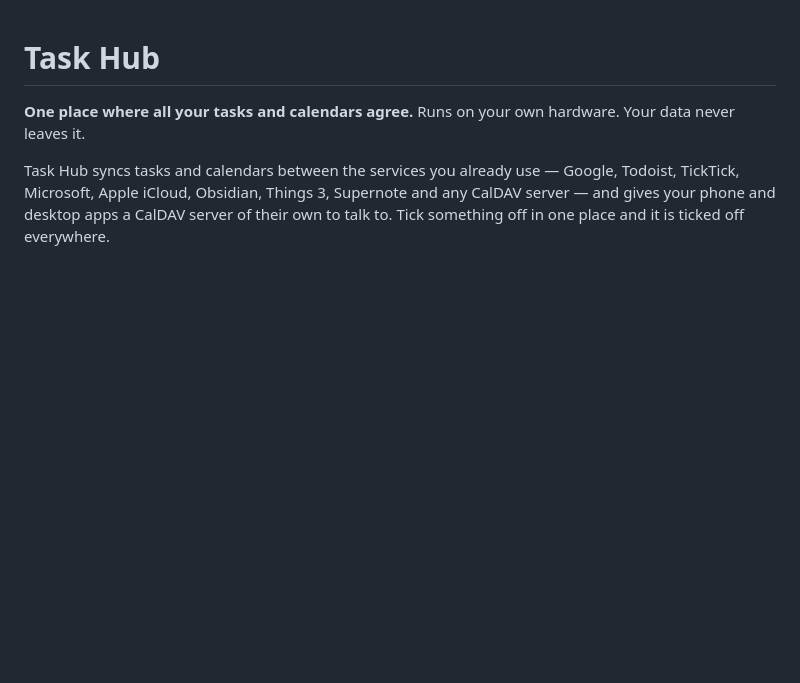
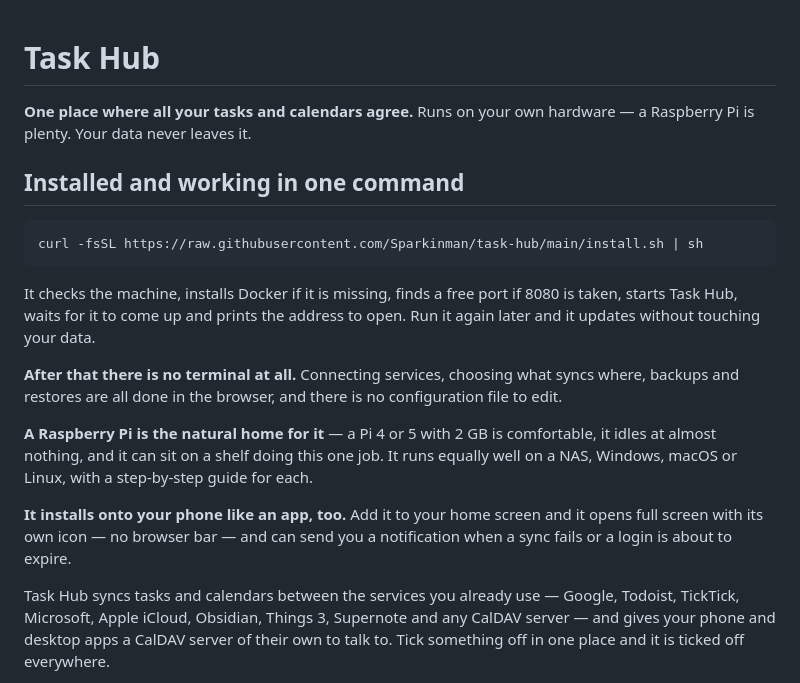
Before and after one commit to Sparkinman/task-hub, a Markdown page: .docker/hub-overview.md, the part around the change. Drawn GitHub-style; blank space fills up the shorter version.

Commit message:
Lead the Docker Hub page with getting it running, and with the Pi
The page opened by explaining what Task Hub is and only mentioned installing
much further down, which is the wrong order for somebody who has just found it
on Docker Hub and is deciding whether it is worth ten minutes.

It now opens with the single command that takes a bare machine to a working
install, says plainly that nothing after it needs a terminal, and names the
Raspberry Pi as the natural home rather than listing it among five platforms --
a Pi 4 or 5 with 2GB, idling at almost nothing, doing this one job.

It also says the phone part in words rather than an acronym: add it to your
home screen and it opens full screen with its own icon, and tells you when a
sync fails or a login is about to expire.

````diff
--- a/.docker/hub-overview.md
+++ b/.docker/hub-overview.md
@@ -1,7 +1,30 @@
 # Task Hub
 
 **One place where all your tasks and calendars agree.** Runs on your own
-hardware. Your data never leaves it.
+hardware — a Raspberry Pi is plenty. Your data never leaves it.
+
+## Installed and working in one command
+
+```
+curl -fsSL https://raw.githubusercontent.com/Sparkinman/task-hub/main/install.sh | sh
+```
+
+It checks the machine, installs Docker if it is missing, finds a free port if
+8080 is taken, starts Task Hub, waits for it to come up and prints the address
+to open. Run it again later and it updates without touching your data.
+
+**After that there is no terminal at all.** Connecting services, choosing what
+syncs where, backups and restores are all done in the browser, and there is no
+configuration file to edit.
+
+**A Raspberry Pi is the natural home for it** — a Pi 4 or 5 with 2&nbsp;GB is
+comfortable, it idles at almost nothing, and it can sit on a shelf doing this
+one job. It runs equally well on a NAS, Windows, macOS or Linux, with a
+step-by-step guide for each.
+
+**It installs onto your phone like an app, too.** Add it to your home screen
+and it opens full screen with its own icon — no browser bar — and can send you
+a notification when a sync fails or a login is about to expire.
 
 Task Hub syncs tasks and calendars between the services you already use —
 Google, Todoist, TickTick, Microsoft, Apple iCloud, Obsidian, Things 3,
````
